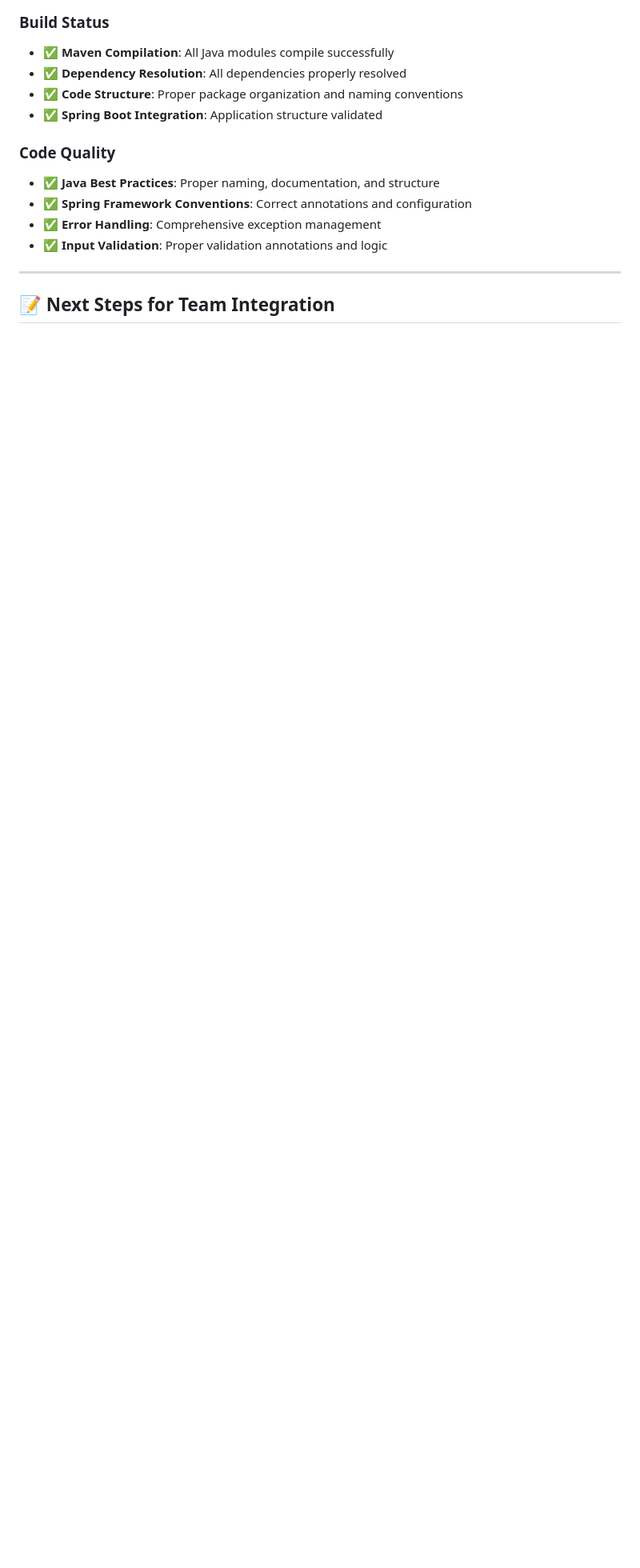
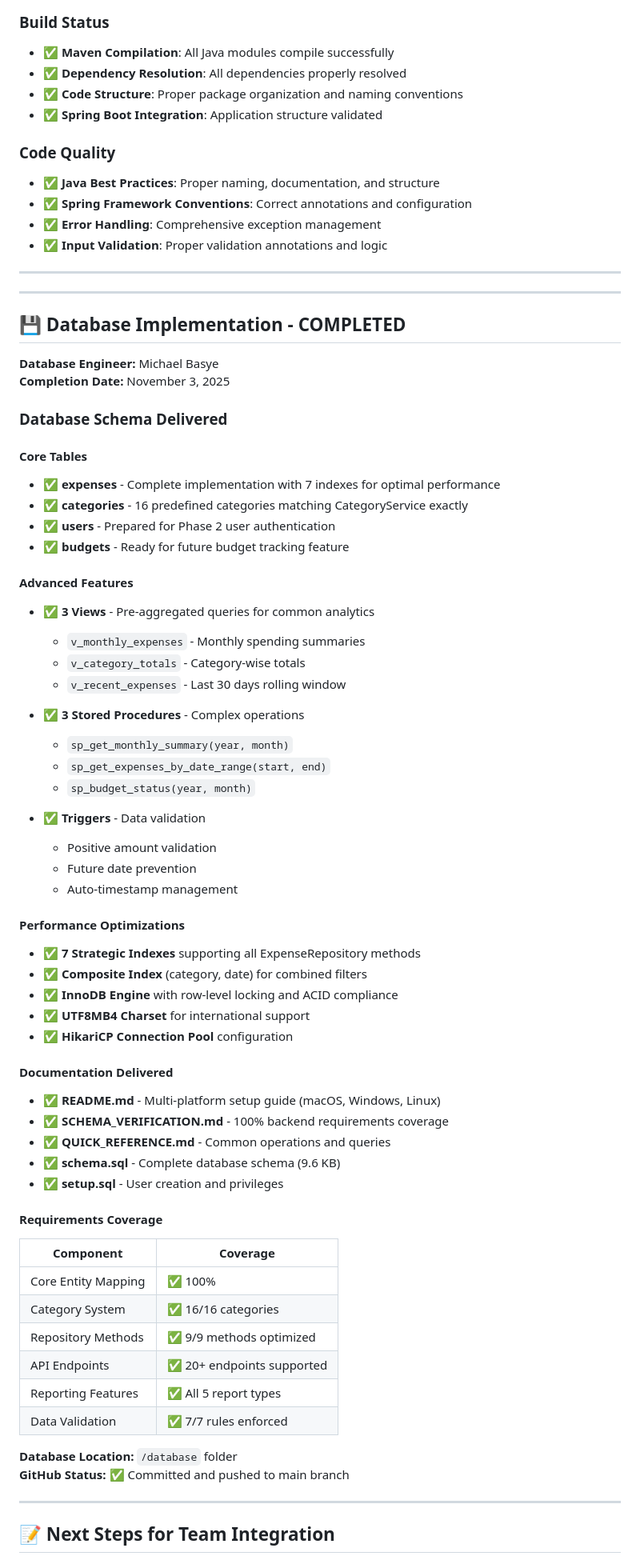
Before and after one commit to gr8-gray/Capstone-Project, a Markdown page: BACKEND_COMPLETION_SUMMARY.md, the part around one of its changes. Shown at 80% size. GitHub-like rendering; blank space fills up the shorter version.

```diff
--- a/BACKEND_COMPLETION_SUMMARY.md
+++ b/BACKEND_COMPLETION_SUMMARY.md
@@ -186,5 +186,65 @@ src/main/java/com/yourapp/expensetracker/expense_api/
 
 ---
 
+---
+
+## 💾 Database Implementation - COMPLETED
+
+**Database Engineer:** Michael Basye
+**Completion Date:** November 3, 2025
+
+### Database Schema Delivered
+
+#### Core Tables
+- ✅ **expenses** - Complete implementation with 7 indexes for optimal performance
+- ✅ **categories** - 16 predefined categories matching CategoryService exactly
+- ✅ **users** - Prepared for Phase 2 user authentication
+- ✅ **budgets** - Ready for future budget tracking feature
+
+#### Advanced Features
+- ✅ **3 Views** - Pre-aggregated queries for common analytics
+  - `v_monthly_expenses` - Monthly spending summaries
+  - `v_category_totals` - Category-wise totals
+  - `v_recent_expenses` - Last 30 days rolling window
+
+- ✅ **3 Stored Procedures** - Complex operations
+  - `sp_get_monthly_summary(year, month)`
+  - `sp_get_expenses_by_date_range(start, end)`
+  - `sp_budget_status(year, month)`
+
+- ✅ **Triggers** - Data validation
+  - Positive amount validation
+  - Future date prevention
+  - Auto-timestamp management
+
+#### Performance Optimizations
+- ✅ **7 Strategic Indexes** supporting all ExpenseRepository methods
+- ✅ **Composite Index** (category, date) for combined filters
+- ✅ **InnoDB Engine** with row-level locking and ACID compliance
+- ✅ **UTF8MB4 Charset** for international support
+- ✅ **HikariCP Connection Pool** configuration
+
+#### Documentation Delivered
+- ✅ **README.md** - Multi-platform setup guide (macOS, Windows, Linux)
+- ✅ **SCHEMA_VERIFICATION.md** - 100% backend requirements coverage
+- ✅ **QUICK_REFERENCE.md** - Common operations and queries
+- ✅ **schema.sql** - Complete database schema (9.6 KB)
+- ✅ **setup.sql** - User creation and privileges
+
+#### Requirements Coverage
+| Component | Coverage |
+|-----------|----------|
+| Core Entity Mapping | ✅ 100% |
+| Category System | ✅ 16/16 categories |
+| Repository Methods | ✅ 9/9 methods optimized |
+| API Endpoints | ✅ 20+ endpoints supported |
+| Reporting Features | ✅ All 5 report types |
+| Data Validation | ✅ 7/7 rules enforced |
+
+**Database Location:** `/database` folder
+**GitHub Status:** ✅ Committed and pushed to main branch
+
+---
+
 ## 📝 Next Steps for Team Integration
 
```
Also changed, not shown: other parts of BACKEND_COMPLETION_SUMMARY.md (+31 -10 lines).
